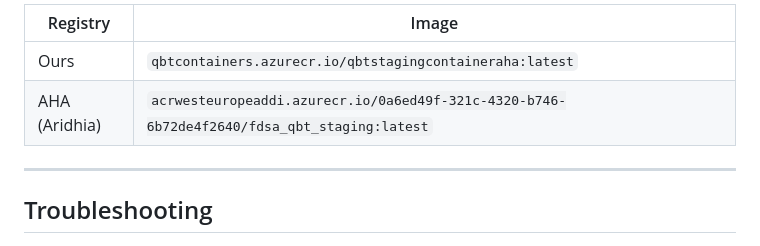
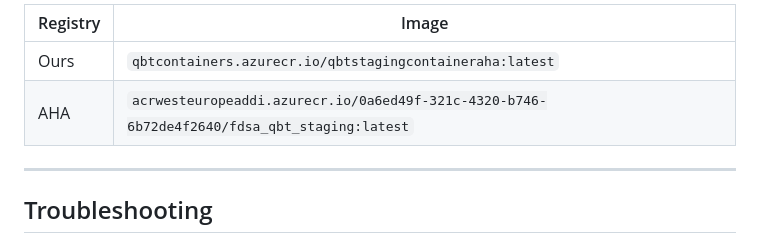
Before and after one commit to carlos-fuensalida/qb-temporary, a Markdown page: README-AHA-STAGING.md, the part around the change. Rendered like a GitHub page.

```diff
--- a/README-AHA-STAGING.md
+++ b/README-AHA-STAGING.md
@@ -273,7 +273,7 @@ docker push acrwesteuropeaddi.azurecr.io/0a6ed49f-321c-4320-b746-6b72de4f2640/fd
 | Registry | Image |
 |---|---|
 | Ours | `qbtcontainers.azurecr.io/qbtstagingcontaineraha:latest` |
-| AHA (Aridhia) | `acrwesteuropeaddi.azurecr.io/0a6ed49f-321c-4320-b746-6b72de4f2640/fdsa_qbt_staging:latest` |
+| AHA | `acrwesteuropeaddi.azurecr.io/0a6ed49f-321c-4320-b746-6b72de4f2640/fdsa_qbt_staging:latest` |
 
 ---
 
```
